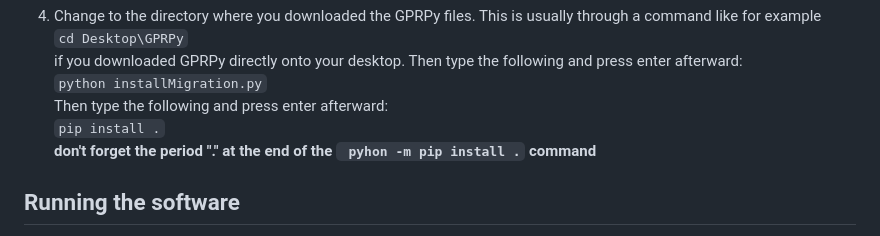
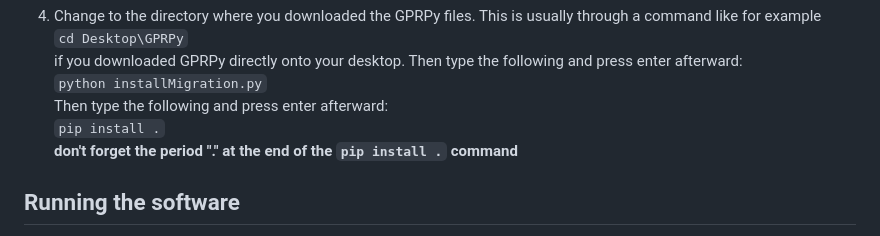
Before and after one commit to NSGeophysics/GPRPy, a Markdown page: README.md, the part around the change. Drawn GitHub-style.

```diff
--- a/README.md
+++ b/README.md
@@ -31,7 +31,7 @@ Please cite https://library.seg.org/doi/10.1190/tle39050332.1
    `python installMigration.py`<br/>
    Then type the following and press enter afterward:<br/>
    `pip install .`<br/>
-   **don't forget the period "." at the end of the ` pyhon -m pip install .` command**
+   **don't forget the period "." at the end of the `pip install .` command**
 
 
 ## Running the software
```
